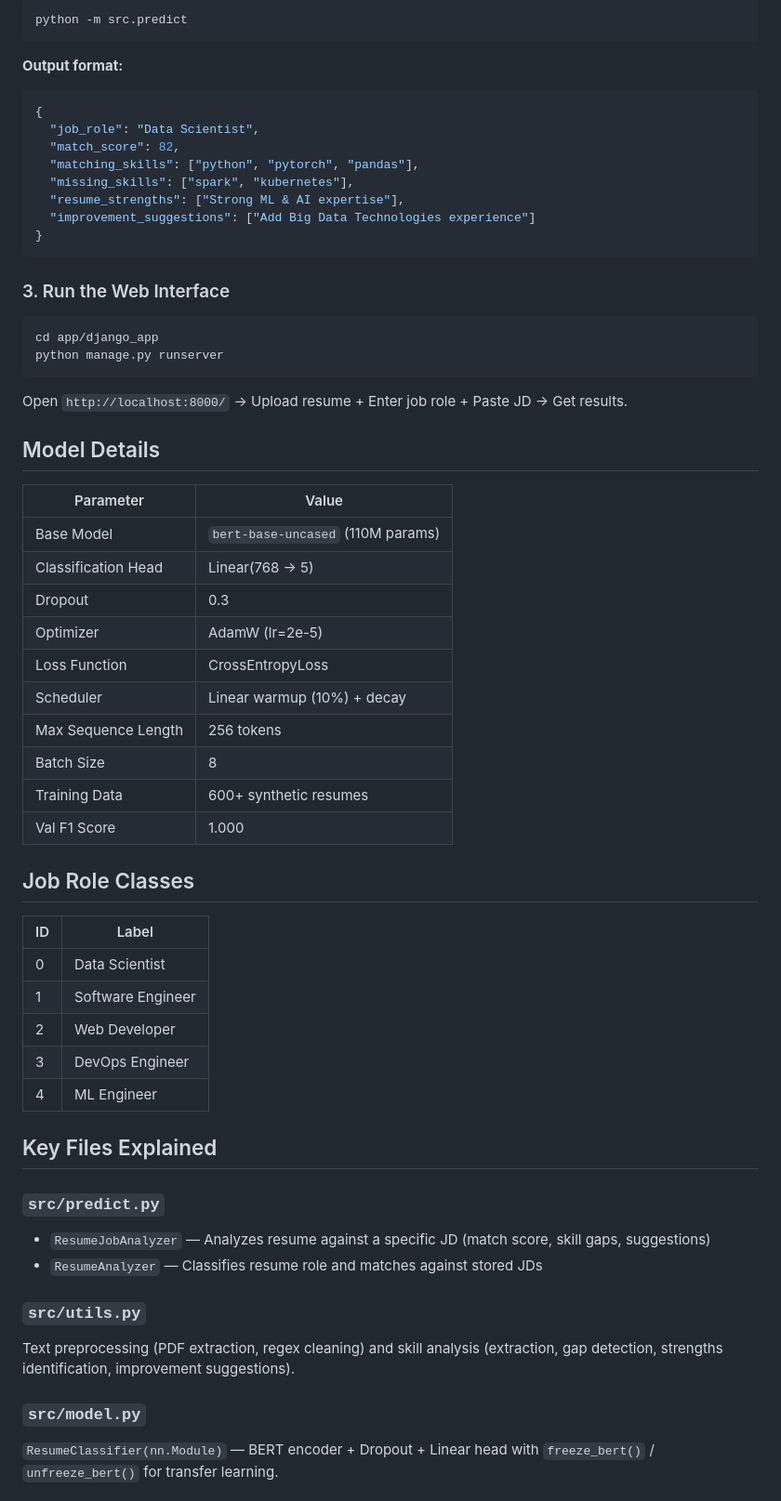
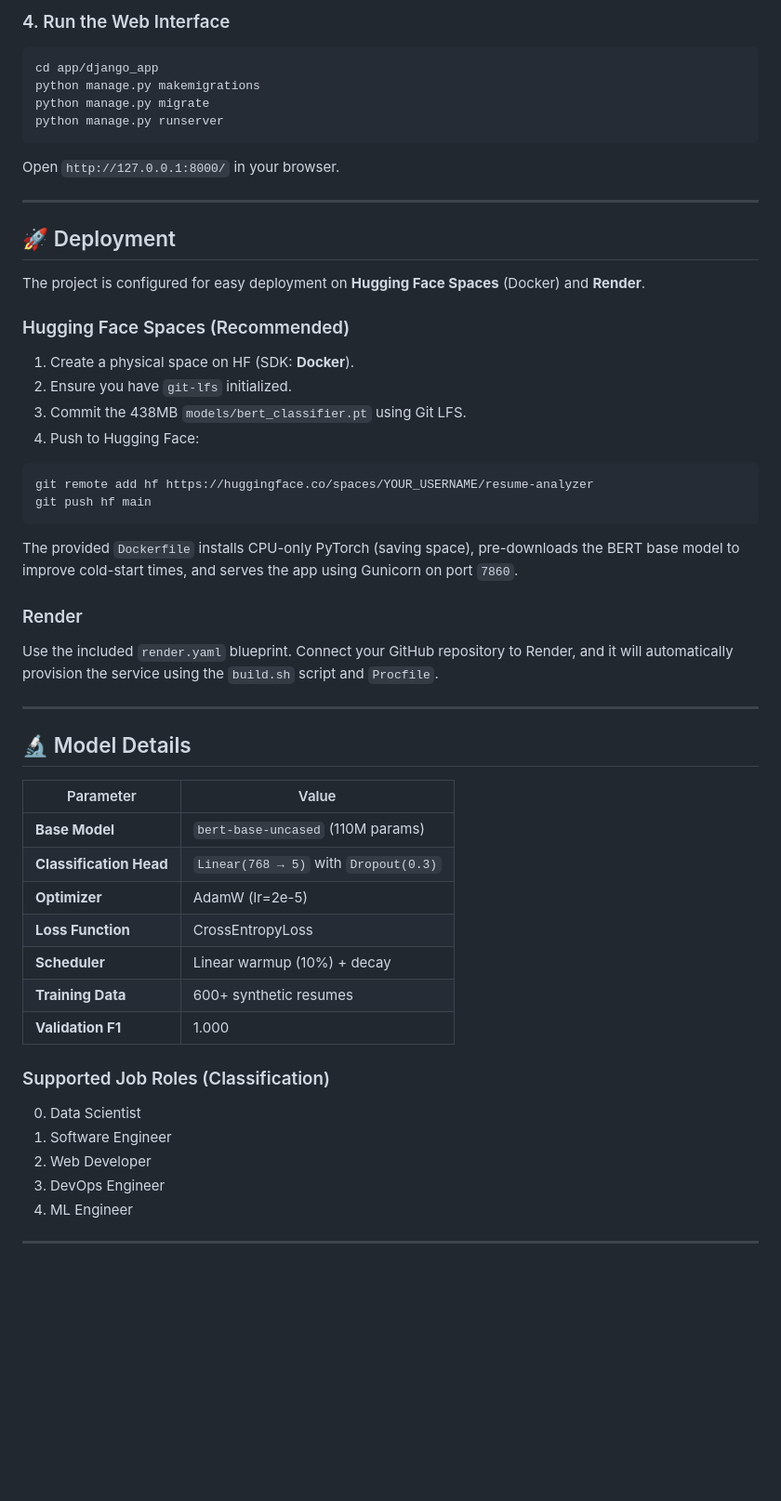
Before and after one commit to Ravinthra/resume_analyzer, a Markdown page: README.md, the part around one of its changes. Shown at 93% size. Rendered like a GitHub page; blank space fills up the shorter version.

````diff
--- a/README.md
+++ b/README.md
@@ -143,66 +144,54 @@ This will:
-```bash
-python -m src.predict
-```
-
-**Output format:**
-
-```json
-{
-  "job_role": "Data Scientist",
-  "match_score": 82,
-  "matching_skills": ["python", "pytorch", "pandas"],
-  "missing_skills": ["spark", "kubernetes"],
-  "resume_strengths": ["Strong ML & AI expertise"],
-  "improvement_suggestions": ["Add Big Data Technologies experience"]
-}
-```
-
-### 3. Run the Web Interface
+### 4. Run the Web Interface
 
 ```bash
 cd app/django_app
+python manage.py makemigrations
+python manage.py migrate
 python manage.py runserver
 ```
 
-Open `http://localhost:8000/` → Upload resume + Enter job role + Paste JD → Get results.
+Open `http://127.0.0.1:8000/` in your browser.
 
-## Model Details
+---
+
+## 🚀 Deployment
+
+The project is configured for easy deployment on **Hugging Face Spaces** (Docker) and **Render**.
+
+### Hugging Face Spaces (Recommended)
+1. Create a physical space on HF (SDK: **Docker**).
+2. Ensure you have `git-lfs` initialized.
+3. Commit the 438MB `models/bert_classifier.pt` using Git LFS.
+4. Push to Hugging Face:
+```bash
+git remote add hf https://huggingface.co/spaces/YOUR_USERNAME/resume-analyzer
+git push hf main
+```
+The provided `Dockerfile` installs CPU-only PyTorch (saving space), pre-downloads the BERT base model to improve cold-start times, and serves the app using Gunicorn on port `7860`.
+
+### Render
+Use the included `render.yaml` blueprint. Connect your GitHub repository to Render, and it will automatically provision the service using the `build.sh` script and `Procfile`.
+
+---
+
+## 🔬 Model Details
 
 | Parameter | Value |
-| ----------- | ------- |
-| Base Model | `bert-base-uncased` (110M params) |
-| Classification Head | Linear(768 → 5) |
-| Dropout | 0.3 |
-| Optimizer | AdamW (lr=2e-5) |
-| Loss Function | CrossEntropyLoss |
-| Scheduler | Linear warmup (10%) + decay |
-| Max Sequence Length | 256 tokens |
-| Batch Size | 8 |
-| Training Data | 600+ synthetic resumes |
-| Val F1 Score | 1.000 |
+| --------- | ----- |
+| **Base Model** | `bert-base-uncased` (110M params) |
+| **Classification Head**| `Linear(768 → 5)` with `Dropout(0.3)` |
+| **Optimizer** | AdamW (lr=2e-5) |
+| **Loss Function** | CrossEntropyLoss |
+| **Scheduler** | Linear warmup (10%) + decay |
+| **Training Data** | 600+ synthetic resumes |
+| **Validation F1** | 1.000 |
 
-## Job Role Classes
+### Supported Job Roles (Classification)
+0. Data Scientist
+1. Software Engineer
+2. Web Developer
+3. DevOps Engineer
+4. ML Engineer
 
-| ID | Label |
-| ---- | ------- |
-| 0 | Data Scientist |
-| 1 | Software Engineer |
-| 2 | Web Developer |
-| 3 | DevOps Engineer |
-| 4 | ML Engineer |
+---
 
-## Key Files Explained
-
-### `src/predict.py`
-
-- `ResumeJobAnalyzer` — Analyzes resume against a specific JD (match score, skill gaps, suggestions)
-- `ResumeAnalyzer` — Classifies resume role and matches against stored JDs
-
-### `src/utils.py`
-
-Text preprocessing (PDF extraction, regex cleaning) and skill analysis (extraction, gap detection, strengths identification, improvement suggestions).
-
-### `src/model.py`
-
-`ResumeClassifier(nn.Module)` — BERT encoder + Dropout + Linear head with `freeze_bert()` / `unfreeze_bert()` for transfer learning.
-
````
Also changed, not shown: other parts of README.md (+70 -84 lines).
